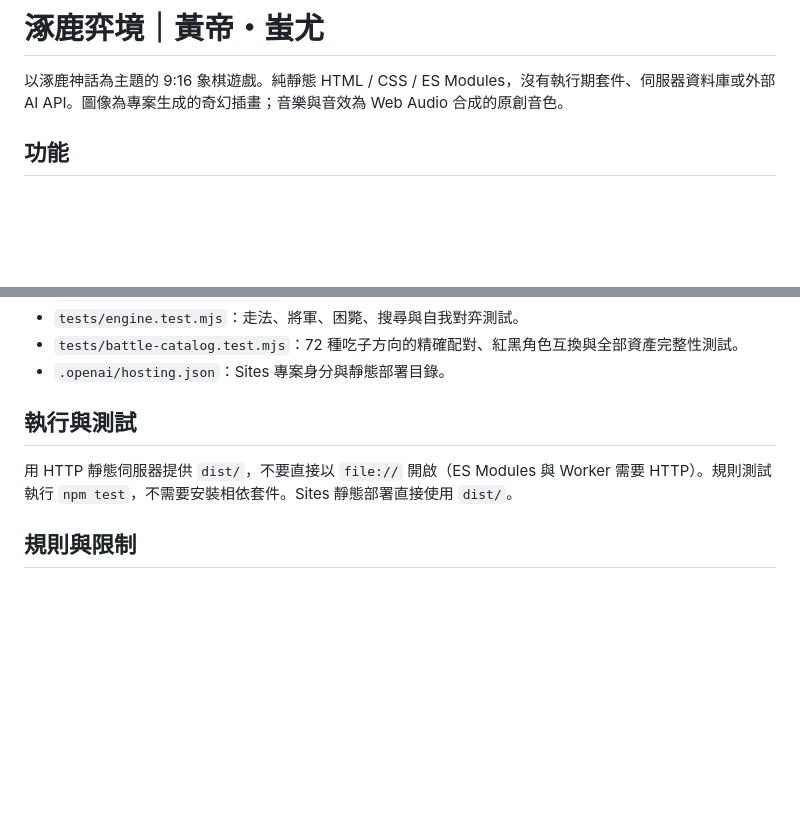
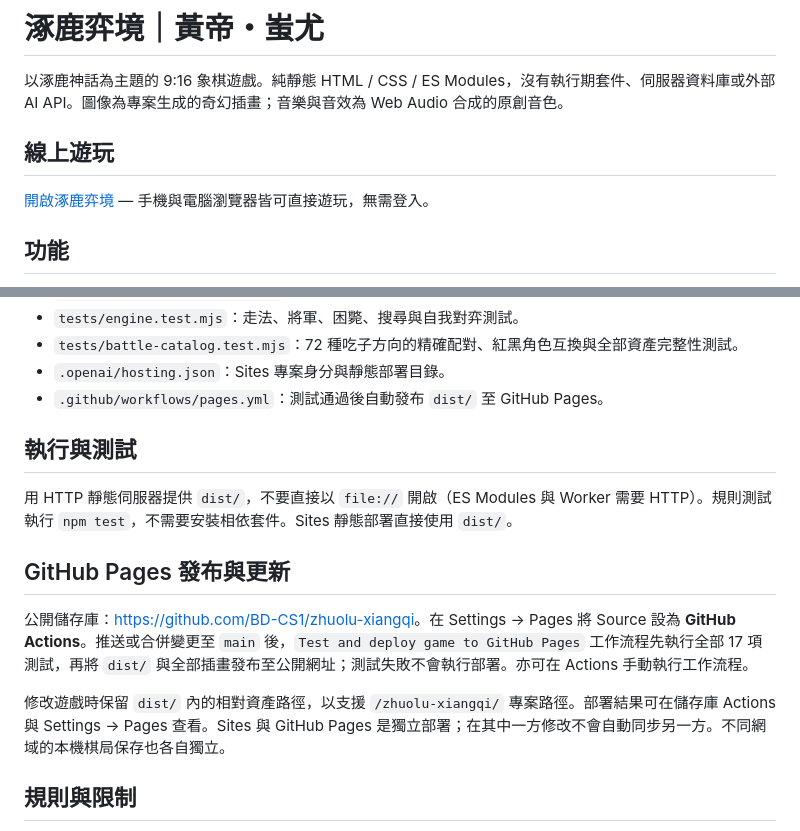
Before and after one commit to BD-CS1/zhuolu-xiangqi, a Markdown page: README.md, 2 parts joined by grey strips. Rendered like a GitHub page; blank space fills up the shorter version.

Commit message:
Document public game URL and GitHub Pages deployment

```diff
--- a/README.md
+++ b/README.md
@@ -1,6 +1,10 @@
 # 涿鹿弈境｜黃帝・蚩尤
 
 以涿鹿神話為主題的 9:16 象棋遊戲。純靜態 HTML / CSS / ES Modules，沒有執行期套件、伺服器資料庫或外部 AI API。圖像為專案生成的奇幻插畫；音樂與音效為 Web Audio 合成的原創音色。
+
+## 線上遊玩
+
+[開啟涿鹿弈境](https://bd-cs1.github.io/zhuolu-xiangqi/) — 手機與電腦瀏覽器皆可直接遊玩，無需登入。
 
 ## 功能
 
@@ -28,10 +32,17 @@
 - `tests/engine.test.mjs`：走法、將軍、困斃、搜尋與自我對弈測試。
 - `tests/battle-catalog.test.mjs`：72 種吃子方向的精確配對、紅黑角色互換與全部資產完整性測試。
 - `.openai/hosting.json`：Sites 專案身分與靜態部署目錄。
+- `.github/workflows/pages.yml`：測試通過後自動發布 `dist/` 至 GitHub Pages。
 
 ## 執行與測試
 
 用 HTTP 靜態伺服器提供 `dist/`，不要直接以 `file://` 開啟（ES Modules 與 Worker 需要 HTTP）。規則測試執行 `npm test`，不需要安裝相依套件。Sites 靜態部署直接使用 `dist/`。
+
+## GitHub Pages 發布與更新
+
+公開儲存庫：<https://github.com/BD-CS1/zhuolu-xiangqi>。在 Settings → Pages 將 Source 設為 **GitHub Actions**。推送或合併變更至 `main` 後，`Test and deploy game to GitHub Pages` 工作流程先執行全部 17 項測試，再將 `dist/` 與全部插畫發布至公開網址；測試失敗不會執行部署。亦可在 Actions 手動執行工作流程。
+
+修改遊戲時保留 `dist/` 內的相對資產路徑，以支援 `/zhuolu-xiangqi/` 專案路徑。部署結果可在儲存庫 Actions 與 Settings → Pages 查看。Sites 與 GitHub Pages 是獨立部署；在其中一方修改不會自動同步另一方。不同網域的本機棋局保存也各自獨立。
 
 ## 規則與限制
 
```
